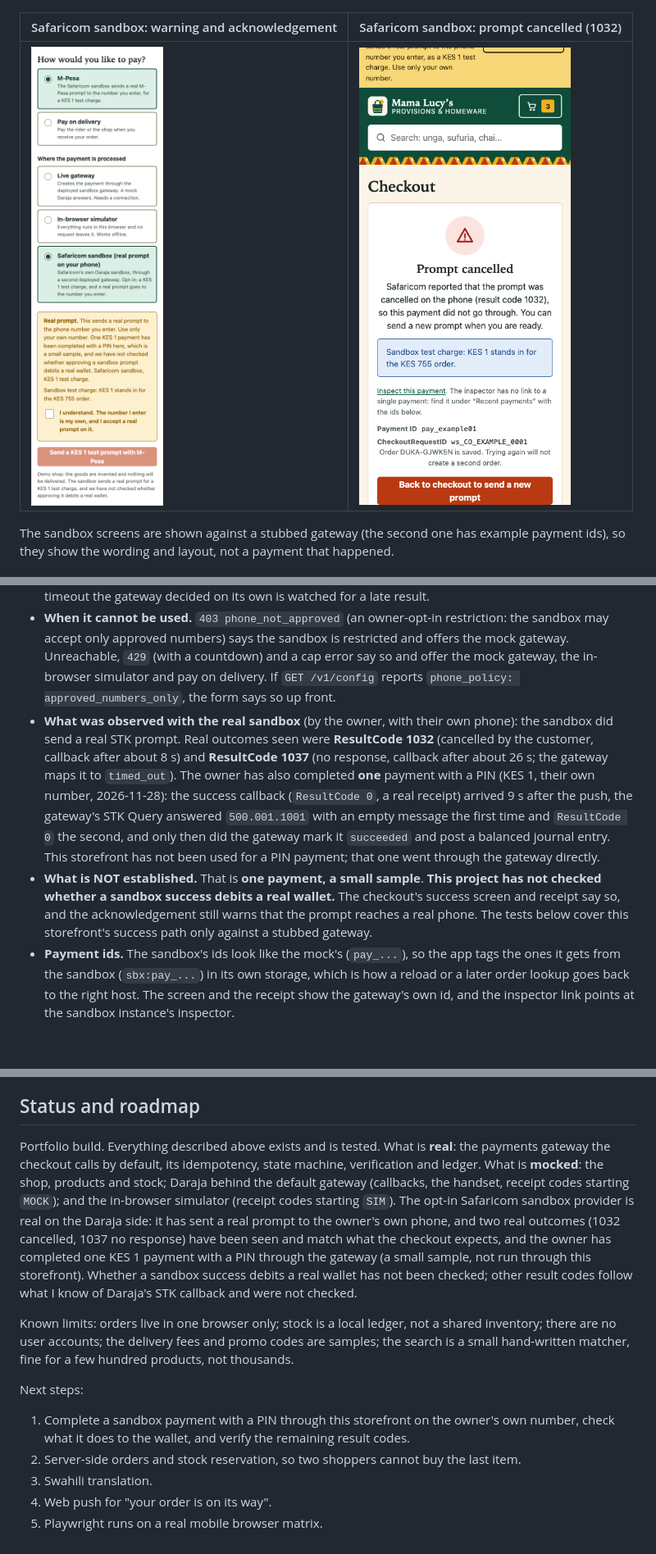
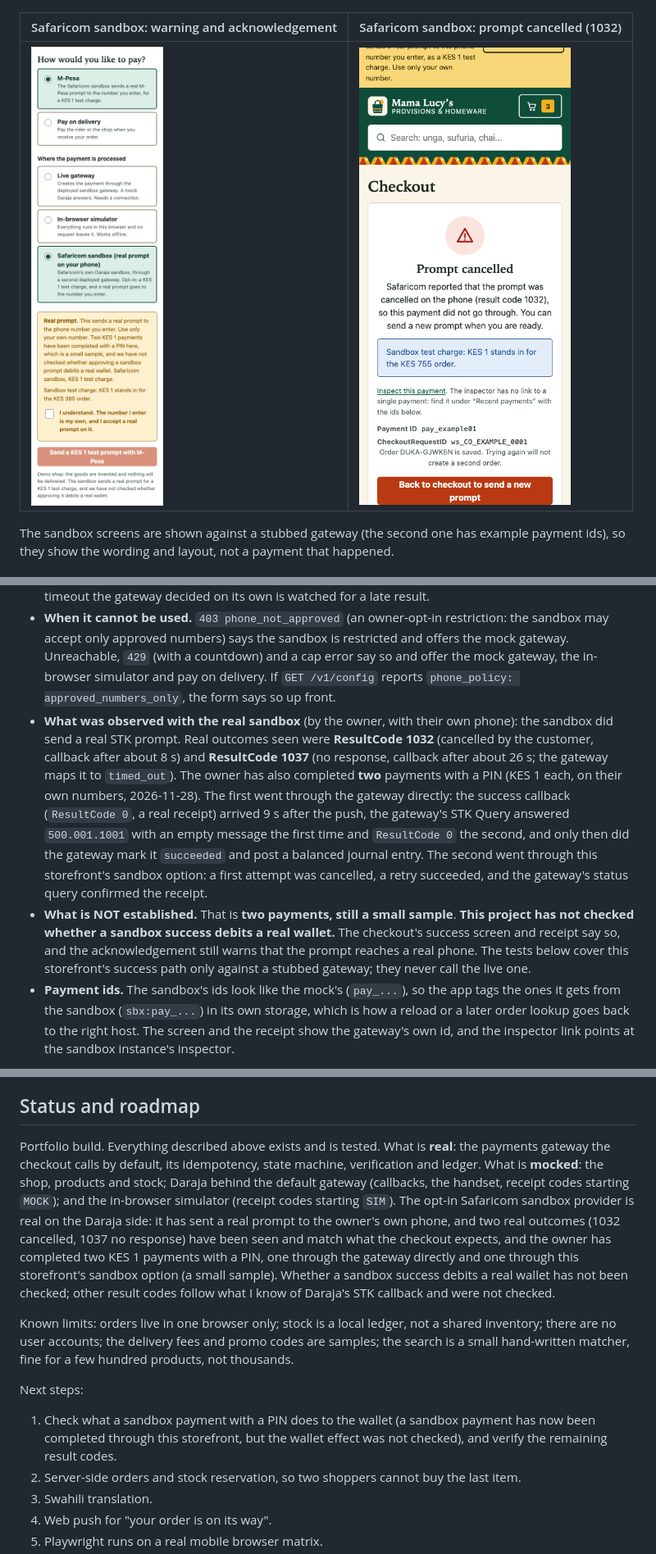
Before and after one commit to Victor-Wambua/duka-storefront, a Markdown page: README.md, 3 parts joined by grey strips. Shown at 82% size. Drawn GitHub-style; pictures changed too: docs/screenshots/10-sandbox-warning.png; blank space fills up the shorter version.

Commit message:
Update the README, case study and warning screenshot: two sandbox payments completed with a PIN

```diff
--- a/README.md
+++ b/README.md
@@ -100,8 +100,8 @@ The checkout has a **payment provider switch** (in the payment section of the fo
 - **Phone.** No pre-filled number and no sample number as a placeholder. The number is validated with the same helper as the rest of the checkout and is stored with the order exactly as before (the receipt masks it). It is never logged.
 - **States, from the gateway's real states.** Pending ("Check your phone for an M-Pesa prompt and enter your PIN to approve it, or cancel it. This can take up to 2.5 minutes."), cancelled (ResultCode 1032), timed out ("No response in time", ResultCode 1037), failed (with the Daraja description), held for review (never marked paid, with an explanation) and succeeded. Polling is the same as the mock gateway's (backoff, paused while the page is hidden, `Retry-After` honoured), but the wait window is 210 s because the gateway's prompt timeout is 150 s. A 1037 from Safaricom is treated as final; only a timeout the gateway decided on its own is watched for a late result.
 - **When it cannot be used.** `403 phone_not_approved` (an owner-opt-in restriction: the sandbox may accept only approved numbers) says the sandbox is restricted and offers the mock gateway. Unreachable, `429` (with a countdown) and a cap error say so and offer the mock gateway, the in-browser simulator and pay on delivery. If `GET /v1/config` reports `phone_policy: approved_numbers_only`, the form says so up front.
-- **What was observed with the real sandbox** (by the owner, with their own phone): the sandbox did send a real STK prompt. Real outcomes seen were **ResultCode 1032** (cancelled by the customer, callback after about 8 s) and **ResultCode 1037** (no response, callback after about 26 s; the gateway maps it to `timed_out`). The owner has also completed **one** payment with a PIN (KES 1, their own number, 2026-11-28): the success callback (`ResultCode 0`, a real receipt) arrived 9 s after the push, the gateway's STK Query answered `500.001.1001` with an empty message the first time and `ResultCode 0` the second, and only then did the gateway mark it `succeeded` and post a balanced journal entry. This storefront has not been used for a PIN payment; that one went through the gateway directly.
-- **What is NOT established.** That is **one payment, a small sample**. **This project has not checked whether a sandbox success debits a real wallet.** The checkout's success screen and receipt say so, and the acknowledgement still warns that the prompt reaches a real phone. The tests below cover this storefront's success path only against a stubbed gateway.
+- **What was observed with the real sandbox** (by the owner, with their own phone): the sandbox did send a real STK prompt. Real outcomes seen were **ResultCode 1032** (cancelled by the customer, callback after about 8 s) and **ResultCode 1037** (no response, callback after about 26 s; the gateway maps it to `timed_out`). The owner has also completed **two** payments with a PIN (KES 1 each, on their own numbers, 2026-11-28). The first went through the gateway directly: the success callback (`ResultCode 0`, a real receipt) arrived 9 s after the push, the gateway's STK Query answered `500.001.1001` with an empty message the first time and `ResultCode 0` the second, and only then did the gateway mark it `succeeded` and post a balanced journal entry. The second went through this storefront's sandbox option: a first attempt was cancelled, a retry succeeded, and the gateway's status query confirmed the receipt.
+- **What is NOT established.** That is **two payments, still a small sample**. **This project has not checked whether a sandbox success debits a real wallet.** The checkout's success screen and receipt say so, and the acknowledgement still warns that the prompt reaches a real phone. The tests below cover this storefront's success path only against a stubbed gateway; they never call the live one.
 - **Payment ids.** The sandbox's ids look like the mock's (`pay_...`), so the app tags the ones it gets from the sandbox (`sbx:pay_...`) in its own storage, which is how a reload or a later order lookup goes back to the right host. The screen and the receipt show the gateway's own id, and the inspector link points at the sandbox instance's inspector.
 
 How the storefront uses it:
@@ -218,13 +218,13 @@ The router is a hash router on purpose: it works on static hosting under any sub
 
 ## Status and roadmap
 
-Portfolio build. Everything described above exists and is tested. What is **real**: the payments gateway the checkout calls by default, its idempotency, state machine, verification and ledger. What is **mocked**: the shop, products and stock; Daraja behind the default gateway (callbacks, the handset, receipt codes starting `MOCK`); and the in-browser simulator (receipt codes starting `SIM`). The opt-in Safaricom sandbox provider is real on the Daraja side: it has sent a real prompt to the owner's own phone, and two real outcomes (1032 cancelled, 1037 no response) have been seen and match what the checkout expects, and the owner has completed one KES 1 payment with a PIN through the gateway (a small sample, not run through this storefront). Whether a sandbox success debits a real wallet has not been checked; other result codes follow what I know of Daraja's STK callback and were not checked.
+Portfolio build. Everything described above exists and is tested. What is **real**: the payments gateway the checkout calls by default, its idempotency, state machine, verification and ledger. What is **mocked**: the shop, products and stock; Daraja behind the default gateway (callbacks, the handset, receipt codes starting `MOCK`); and the in-browser simulator (receipt codes starting `SIM`). The opt-in Safaricom sandbox provider is real on the Daraja side: it has sent a real prompt to the owner's own phone, and two real outcomes (1032 cancelled, 1037 no response) have been seen and match what the checkout expects, and the owner has completed two KES 1 payments with a PIN, one through the gateway directly and one through this storefront's sandbox option (a small sample). Whether a sandbox success debits a real wallet has not been checked; other result codes follow what I know of Daraja's STK callback and were not checked.
 
 Known limits: orders live in one browser only; stock is a local ledger, not a shared inventory; there are no user accounts; the delivery fees and promo codes are samples; the search is a small hand-written matcher, fine for a few hundred products, not thousands.
 
 Next steps:
 
-1. Complete a sandbox payment with a PIN through this storefront on the owner's own number, check what it does to the wallet, and verify the remaining result codes.
+1. Check what a sandbox payment with a PIN does to the wallet (a sandbox payment has now been completed through this storefront, but the wallet effect was not checked), and verify the remaining result codes.
 2. Server-side orders and stock reservation, so two shoppers cannot buy the last item.
 3. Swahili translation.
 4. Web push for "your order is on its way".
```
Also changed, not shown: other parts of README.md (+2 -2 lines), docs/CASE-STUDY.md (+2 -2 lines).
